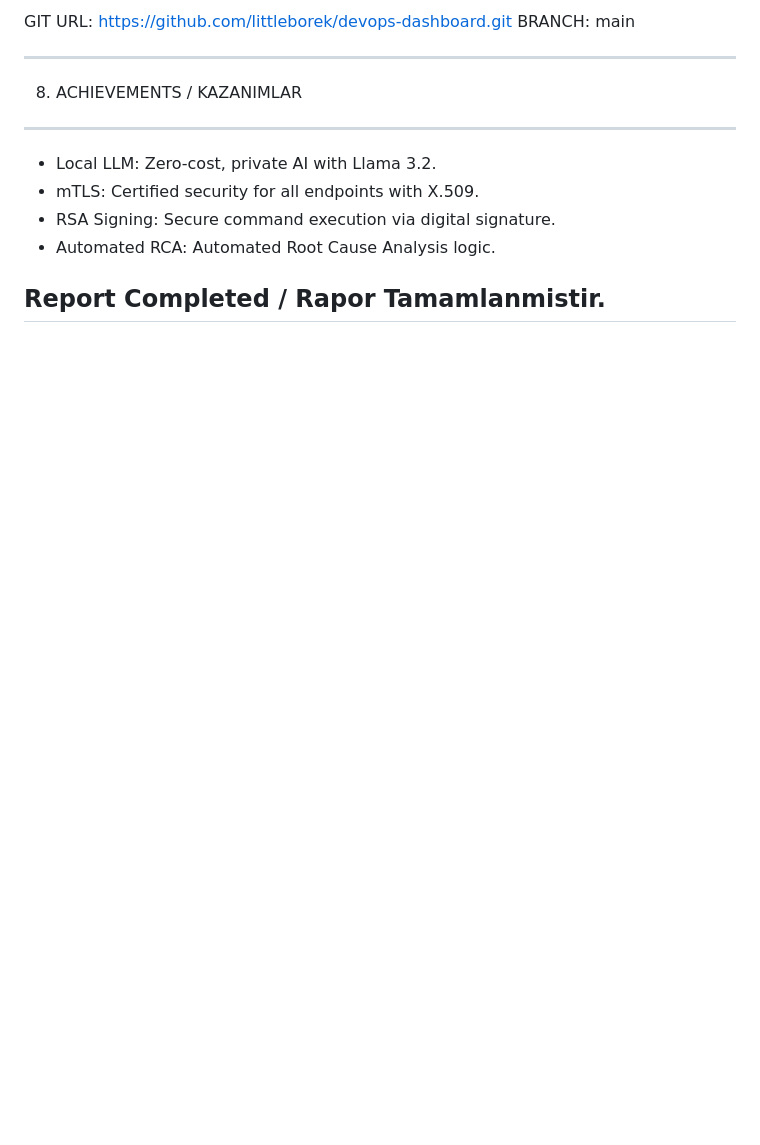
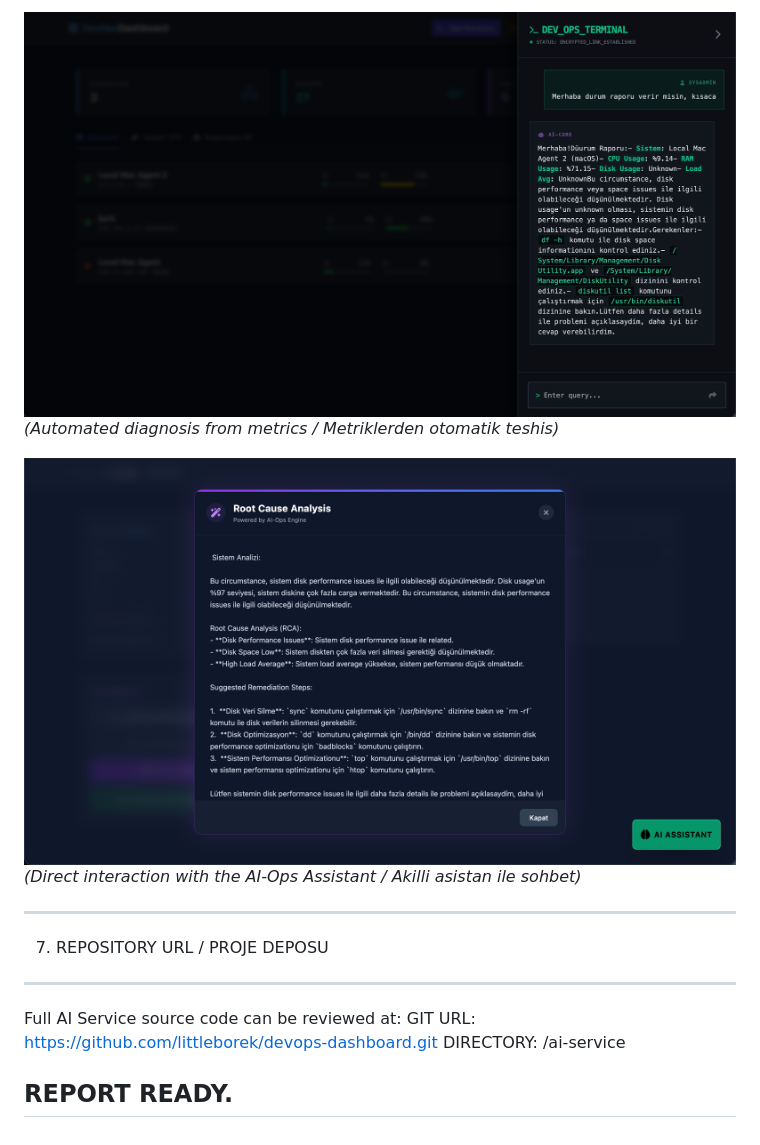
Before and after one commit to littleborek/devops-dashboard, a Markdown page: assignment_report.md, the part around one of its changes. GitHub-like rendering; blank space fills up the shorter version.

```diff
--- a/assignment_report.md
+++ b/assignment_report.md
@@ -77,14 +71,16 @@ Tum kaynak kodlarina asagidaki adresten ulasilabilir:
 
-GIT URL: https://github.com/littleborek/devops-dashboard.git
-BRANCH: main
+![Root Cause Analysis Modal](docs/images/ss2.png)
+*(Automated diagnosis from metrics / Metriklerden otomatik teshis)*
+
+![AI Chatbot Widget](docs/images/ss3.png)
+*(Direct interaction with the AI-Ops Assistant / Akilli asistan ile sohbet)*
 
 --------------------------------------------------------------------------------
-8. ACHIEVEMENTS / KAZANIMLAR
+7. REPOSITORY URL / PROJE DEPOSU
 --------------------------------------------------------------------------------
-- Local LLM: Zero-cost, private AI with Llama 3.2.
-- mTLS: Certified security for all endpoints with X.509.
-- RSA Signing: Secure command execution via digital signature.
-- Automated RCA: Automated Root Cause Analysis logic.
+Full AI Service source code can be reviewed at:
+GIT URL: https://github.com/littleborek/devops-dashboard.git
+DIRECTORY: /ai-service
 
-Report Completed / Rapor Tamamlanmistir.
+REPORT READY.
 --------------------------------------------------------------------------------
```
Also changed, not shown: other parts of assignment_report.md (+44 -50 lines).
